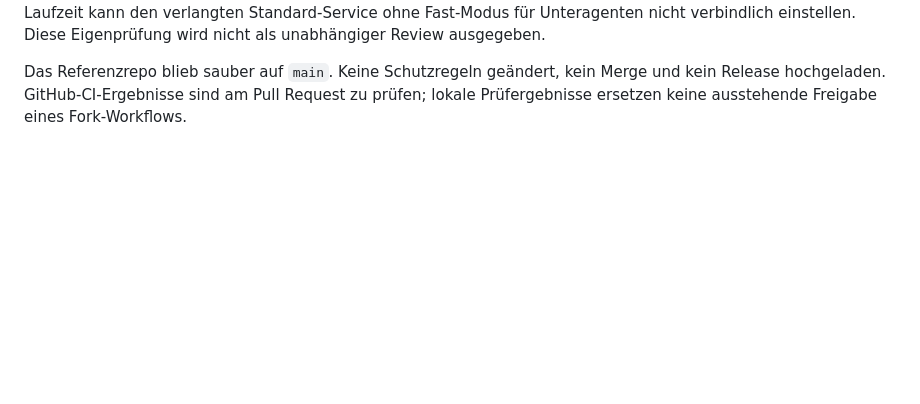
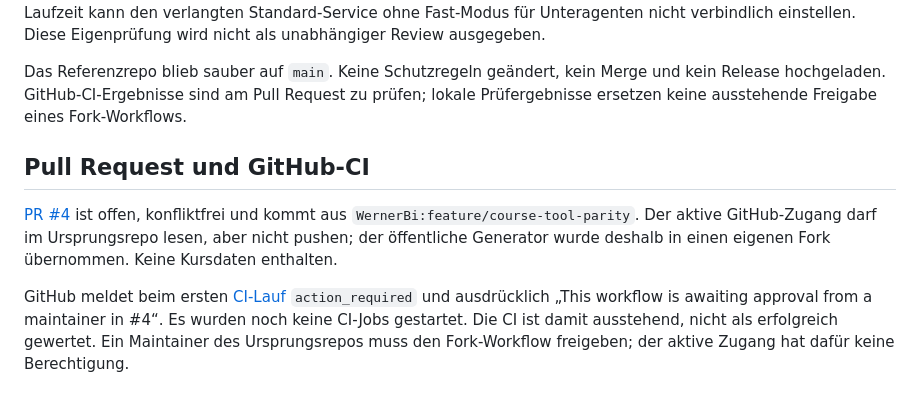
Before and after one commit to WernerBi/lernrepo-generator, a Markdown page: docs/pruefung-2026-10-16.md, the part around the change. Drawn GitHub-style; blank space fills up the shorter version.

Commit message:
docs: record pull request and pending CI approval

```diff
--- a/docs/pruefung-2026-10-16.md
+++ b/docs/pruefung-2026-10-16.md
@@ -62,3 +62,16 @@ Diese Eigenprüfung wird nicht als unabhängiger Review ausgegeben.
 Das Referenzrepo blieb sauber auf `main`. Keine Schutzregeln geändert, kein Merge
 und kein Release hochgeladen. GitHub-CI-Ergebnisse sind am Pull Request zu prüfen;
 lokale Prüfergebnisse ersetzen keine ausstehende Freigabe eines Fork-Workflows.
+
+## Pull Request und GitHub-CI
+
+[PR #4](https://github.com/leobischof/lernrepo-generator/pull/4) ist offen,
+konfliktfrei und kommt aus `WernerBi:feature/course-tool-parity`. Der aktive
+GitHub-Zugang darf im Ursprungsrepo lesen, aber nicht pushen; der öffentliche
+Generator wurde deshalb in einen eigenen Fork übernommen. Keine Kursdaten enthalten.
+
+GitHub meldet beim ersten [CI-Lauf](https://github.com/leobischof/lernrepo-generator/actions/runs/38921101372)
+`action_required` und ausdrücklich „This workflow is awaiting approval from a
+maintainer in #4“. Es wurden noch keine CI-Jobs gestartet. Die CI ist damit
+ausstehend, nicht als erfolgreich gewertet. Ein Maintainer des Ursprungsrepos muss
+den Fork-Workflow freigeben; der aktive Zugang hat dafür keine Berechtigung.
```
Also changed, not shown: 1 other file.
